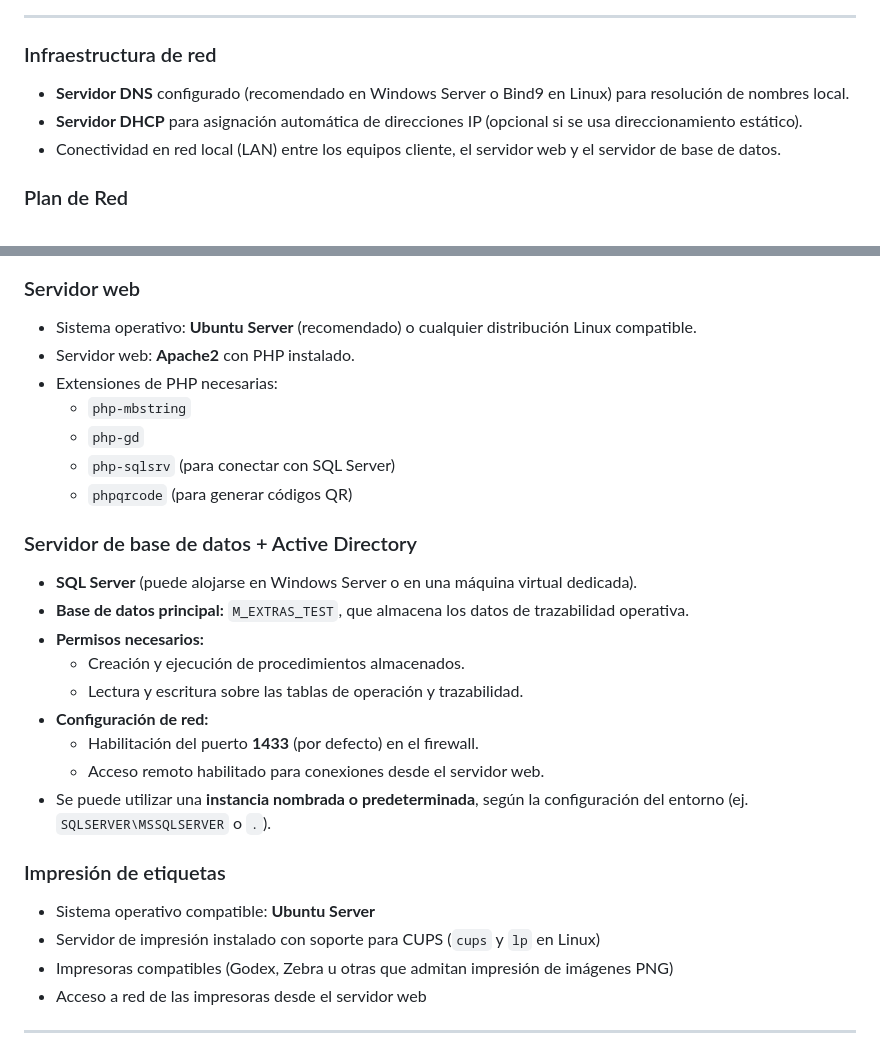
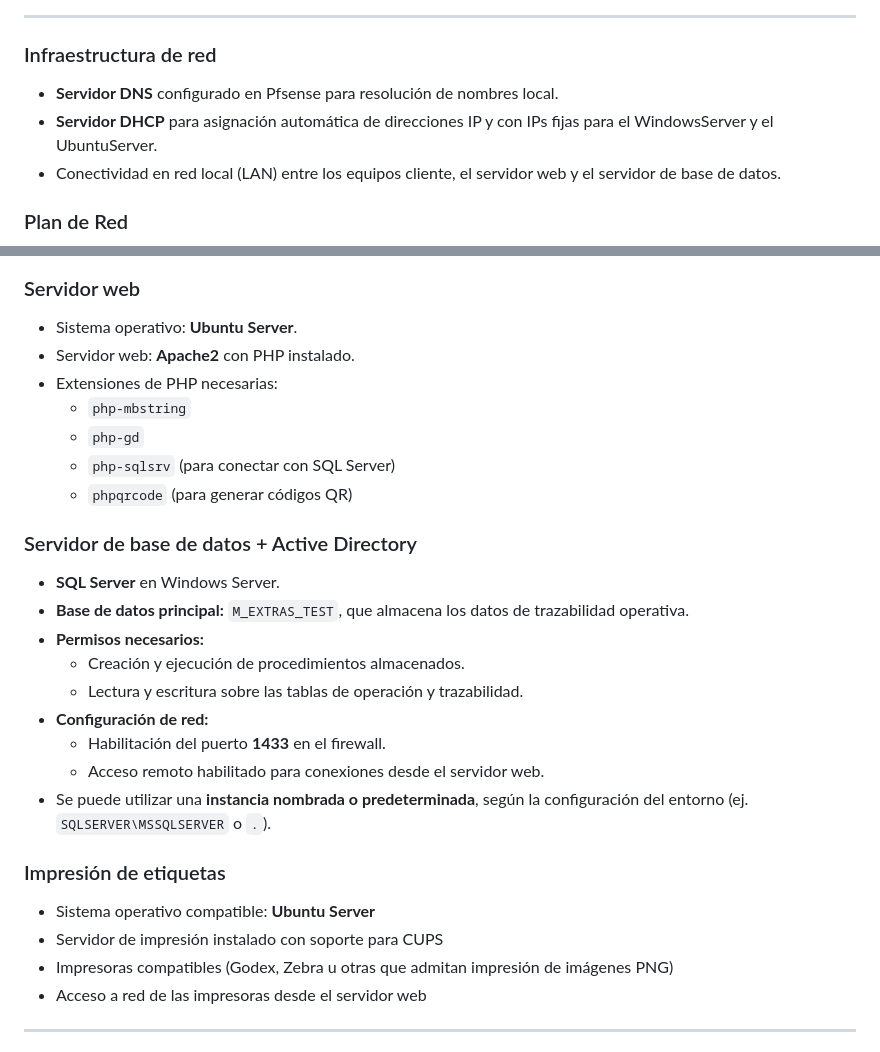
Before and after one commit to Mangelxd/-GTOF-, a Markdown page: README.md, 2 parts joined by grey strips. Drawn GitHub-style.

```diff
--- a/README.md
+++ b/README.md
@@ -72,8 +72,8 @@ Dado que SAP no permite la modificación directa de sus tablas, se ha creado una
 
 ### Infraestructura de red
 
-- **Servidor DNS** configurado (recomendado en Windows Server o Bind9 en Linux) para resolución de nombres local.
-- **Servidor DHCP** para asignación automática de direcciones IP (opcional si se usa direccionamiento estático).
+- **Servidor DNS** configurado en Pfsense para resolución de nombres local.
+- **Servidor DHCP** para asignación automática de direcciones IP y con IPs fijas para el WindowsServer y el UbuntuServer.
 - Conectividad en red local (LAN) entre los equipos cliente, el servidor web y el servidor de base de datos.
 
 ### Plan de Red
@@ -82,7 +82,7 @@ Dado que SAP no permite la modificación directa de sus tablas, se ha creado una
 
 ### Servidor web
 
-- Sistema operativo: **Ubuntu Server** (recomendado) o cualquier distribución Linux compatible.
+- Sistema operativo: **Ubuntu Server**.
 - Servidor web: **Apache2** con PHP instalado.
 - Extensiones de PHP necesarias:
   - `php-mbstring`
@@ -92,20 +92,20 @@ Dado que SAP no permite la modificación directa de sus tablas, se ha creado una
 
 ### Servidor de base de datos + Active Directory
 
-- **SQL Server** (puede alojarse en Windows Server o en una máquina virtual dedicada).
+- **SQL Server** en Windows Server.
 - **Base de datos principal:** `M_EXTRAS_TEST`, que almacena los datos de trazabilidad operativa.
 - **Permisos necesarios:**
   - Creación y ejecución de procedimientos almacenados.
   - Lectura y escritura sobre las tablas de operación y trazabilidad.
 - **Configuración de red:**
-  - Habilitación del puerto **1433** (por defecto) en el firewall.
+  - Habilitación del puerto **1433** en el firewall.
   - Acceso remoto habilitado para conexiones desde el servidor web.
 - Se puede utilizar una **instancia nombrada o predeterminada**, según la configuración del entorno (ej. `SQLSERVER\MSSQLSERVER` o `.`).
 
 ### Impresión de etiquetas
 
 - Sistema operativo compatible: **Ubuntu Server**
-- Servidor de impresión instalado con soporte para CUPS (`cups` y `lp` en Linux)
+- Servidor de impresión instalado con soporte para CUPS
 - Impresoras compatibles (Godex, Zebra u otras que admitan impresión de imágenes PNG)
 - Acceso a red de las impresoras desde el servidor web
 
```
